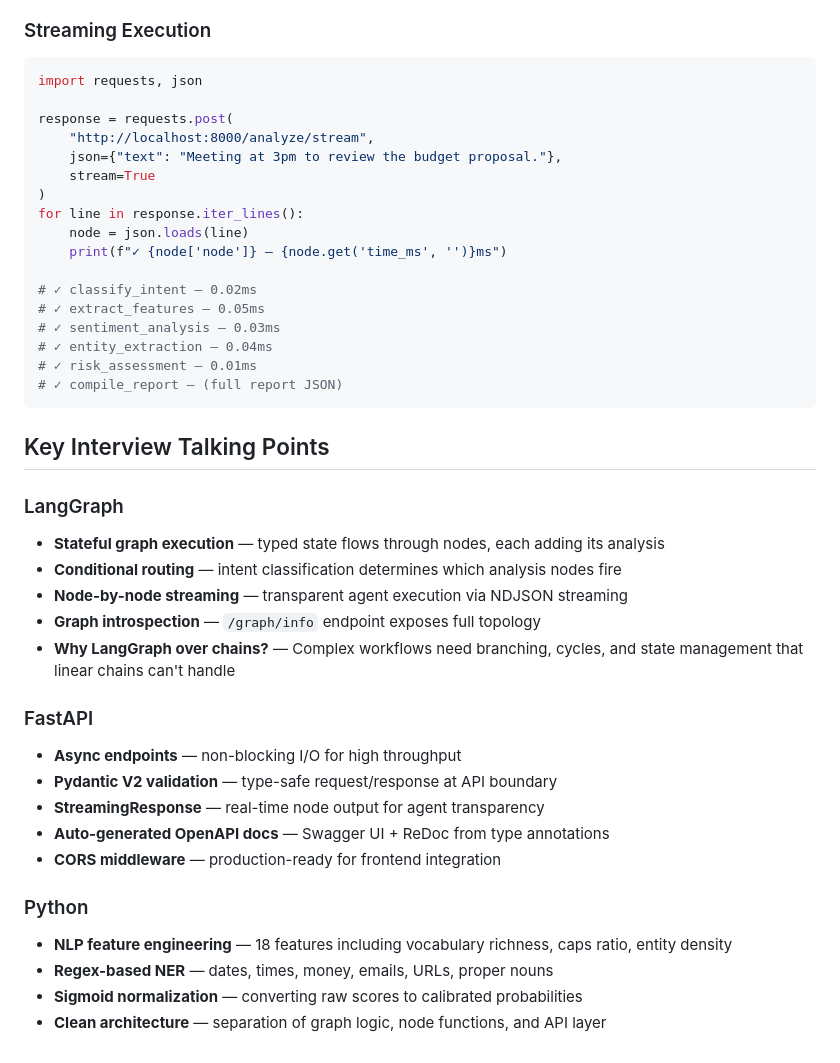
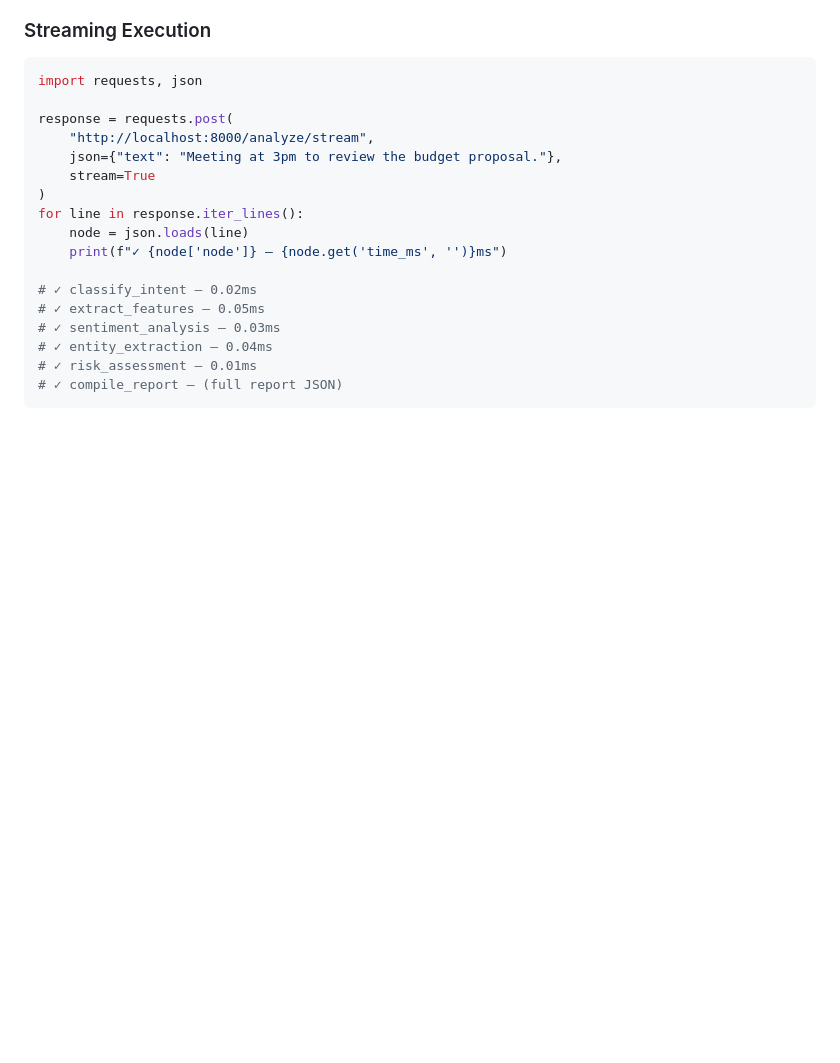
Before and after one commit to Aicoaching2025/sentinel-ai-langgraph-fastapi, a Markdown page: README.md, the part around the change. Drawn GitHub-style; blank space fills up the shorter version.

Commit message:
Remove interview talking points from README
Removed key interview talking points for LangGraph, FastAPI, and Python from the README.

````diff
--- a/README.md
+++ b/README.md
@@ -114,25 +114,3 @@ for line in response.iter_lines():
 # ✓ risk_assessment — 0.01ms
 # ✓ compile_report — (full report JSON)
 ```
-
-## Key Interview Talking Points
-
-### LangGraph
-- **Stateful graph execution** — typed state flows through nodes, each adding its analysis
-- **Conditional routing** — intent classification determines which analysis nodes fire
-- **Node-by-node streaming** — transparent agent execution via NDJSON streaming
-- **Graph introspection** — `/graph/info` endpoint exposes full topology
-- **Why LangGraph over chains?** — Complex workflows need branching, cycles, and state management that linear chains can't handle
-
-### FastAPI
-- **Async endpoints** — non-blocking I/O for high throughput
-- **Pydantic V2 validation** — type-safe request/response at API boundary
-- **StreamingResponse** — real-time node output for agent transparency
-- **Auto-generated OpenAPI docs** — Swagger UI + ReDoc from type annotations
-- **CORS middleware** — production-ready for frontend integration
-
-### Python
-- **NLP feature engineering** — 18 features including vocabulary richness, caps ratio, entity density
-- **Regex-based NER** — dates, times, money, emails, URLs, proper nouns
-- **Sigmoid normalization** — converting raw scores to calibrated probabilities
-- **Clean architecture** — separation of graph logic, node functions, and API layer
````
